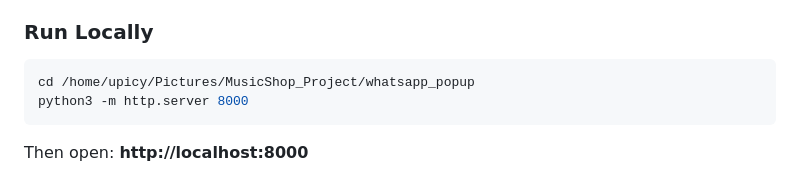
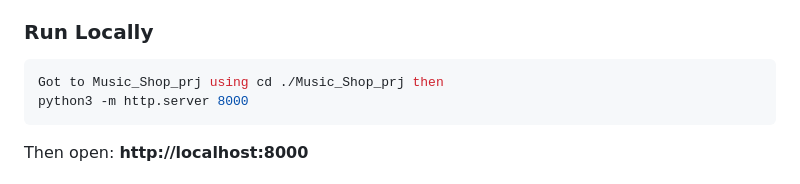
Before and after one commit to Suchit-Aryal/Music_Shop_prj, a Markdown page: README.md, the part around the change. Drawn GitHub-style.

````diff
--- a/README.md
+++ b/README.md
@@ -61,7 +61,7 @@ whatsapp_popup/
 ### Run Locally
 
 ```bash
-cd /home/upicy/Pictures/MusicShop_Project/whatsapp_popup
+Got to Music_Shop_prj using cd ./Music_Shop_prj then
 python3 -m http.server 8000
 ```
 
````
